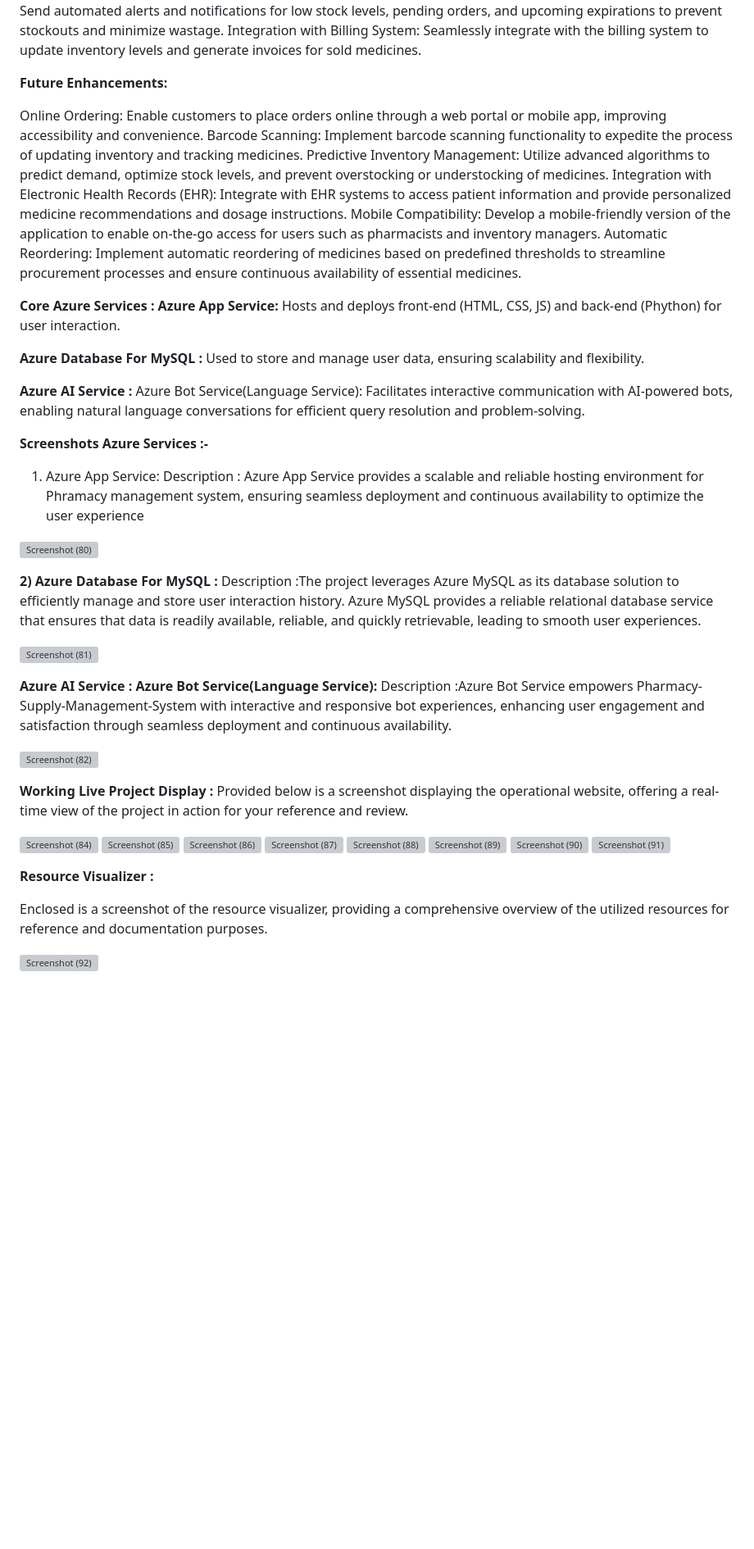
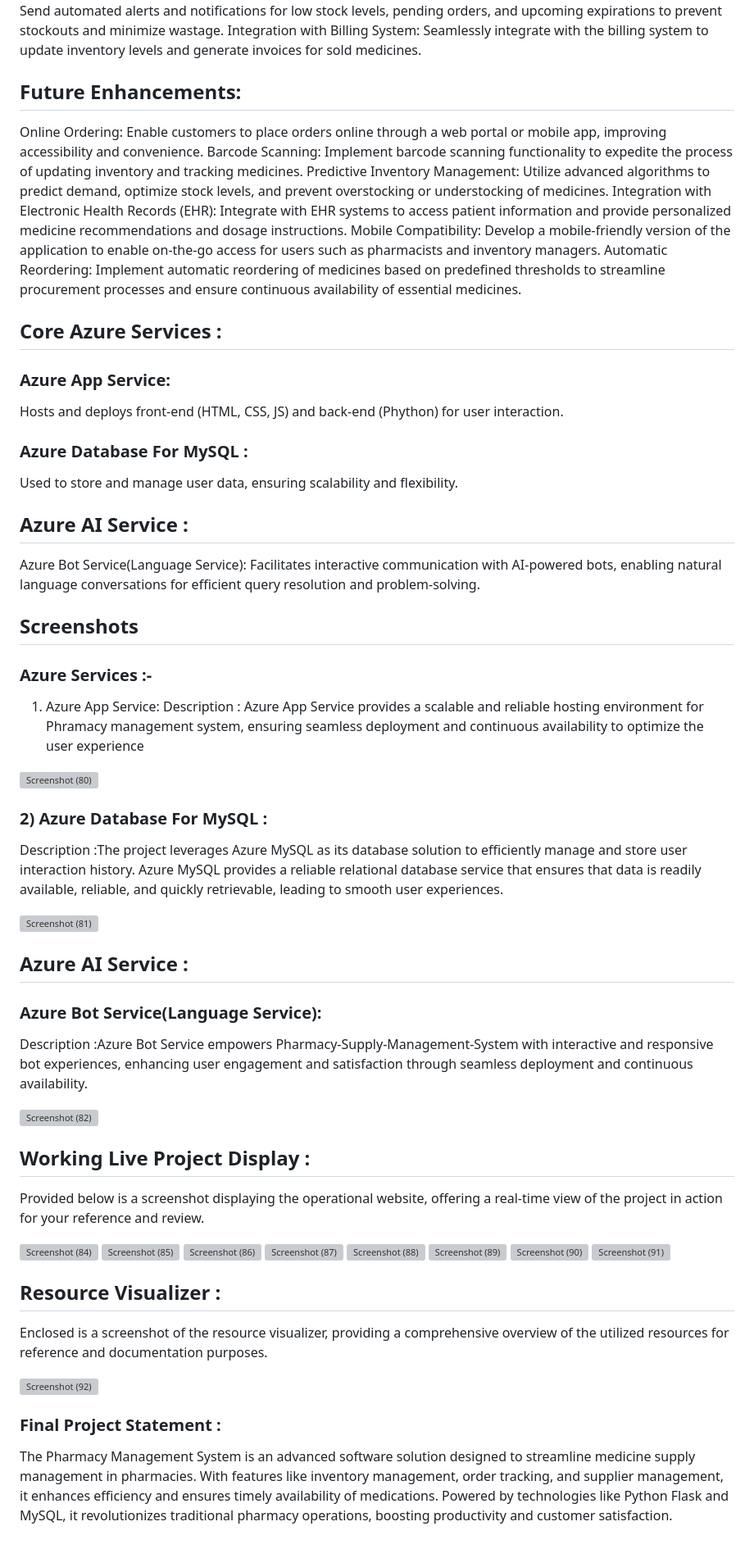
Before and after one commit to rachelliBhavana/Pharmacy-Supply-Management-System, a Markdown page: README.md, the part around the change printed below. Shown: that part at 82% size. Rendered like a GitHub page; blank space fills up the shorter version; grey boxes are pictures that could not be loaded.

```diff
--- a/README.md
+++ b/README.md
@@ -43,7 +50,7 @@ Reporting and Analytics: Generate insightful reports and analytics on medicine i
 Alerts and Notifications: Send automated alerts and notifications for low stock levels, pending orders, and upcoming expirations to prevent stockouts and minimize wastage.
 Integration with Billing System: Seamlessly integrate with the billing system to update inventory levels and generate invoices for sold medicines.
 
-**Future Enhancements:**
+## Future Enhancements:
 
 Online Ordering: Enable customers to place orders online through a web portal or mobile app, improving accessibility and convenience.
 Barcode Scanning: Implement barcode scanning functionality to expedite the process of updating inventory and tracking medicines.
@@ -52,36 +59,37 @@ Integration with Electronic Health Records (EHR): Integrate with EHR systems to
 Mobile Compatibility: Develop a mobile-friendly version of the application to enable on-the-go access for users such as pharmacists and inventory managers.
 Automatic Reordering: Implement automatic reordering of medicines based on predefined thresholds to streamline procurement processes and ensure continuous availability of essential medicines.
 
-**Core Azure Services :
-Azure App Service:**
+## Core Azure Services :
+### Azure App Service:
 Hosts and deploys front-end (HTML, CSS, JS) and back-end (Phython) for user interaction.
 
-**Azure Database For MySQL :**
+### Azure Database For MySQL :
 Used to store and manage user data, ensuring scalability and flexibility.
 
-**Azure AI Service :**
+## Azure AI Service :
 Azure Bot Service(Language Service):
 Facilitates interactive communication with AI-powered bots, enabling natural language conversations for efficient query resolution and problem-solving.
 
-**Screenshots
-Azure Services :-**
+## Screenshots
+### Azure Services :-
 1) Azure App Service:
 Description : Azure App Service provides a scalable and reliable hosting environment for Phramacy management system, ensuring seamless deployment and continuous availability to optimize the user experience
 
 ![Screenshot (80)](https://github.com/rachelliBhavana/Pharmacy-Supply-Management-System/assets/86688714/c505e158-1443-46dd-a17a-78a9575fa0ff)
 
-**2) Azure Database For MySQL :**
+### 2) Azure Database For MySQL :
 Description :The project leverages Azure MySQL as its database solution to efficiently manage and store user interaction history. Azure MySQL provides a reliable relational database service that ensures that data is readily available, reliable, and quickly retrievable, leading to smooth user experiences.
 
 ![Screenshot (81)](https://github.com/rachelliBhavana/Pharmacy-Supply-Management-System/assets/86688714/8b41dfb8-d75c-4e94-a507-f8ccaffa3e69)
 
-**Azure AI Service :**
-**Azure Bot Service(Language Service):**
+## Azure AI Service :
+### Azure Bot Service(Language Service):
 Description :Azure Bot Service empowers Pharmacy-Supply-Management-System with interactive and responsive bot experiences, enhancing user engagement and satisfaction through seamless deployment and continuous availability.
 
 ![Screenshot (82)](https://github.com/rachelliBhavana/Pharmacy-Supply-Management-System/assets/86688714/149df083-695e-453d-aed0-f19c5a3bbbe8)
 
-**Working Live Project Display :**
+## Working Live Project Display :
+
 Provided below is a screenshot displaying the operational website, offering a real-time view of the project in action for your reference and review.
 
 
@@ -94,9 +102,13 @@ Provided below is a screenshot displaying the operational website, offering a re
 ![Screenshot (90)](https://github.com/rachelliBhavana/Pharmacy-Supply-Management-System/assets/86688714/b83c2d6b-7e63-4940-9a85-427a94d01b80)
 ![Screenshot (91)](https://github.com/rachelliBhavana/Pharmacy-Supply-Management-System/assets/86688714/715857bb-2e82-48fe-9fdb-cb5630893b38)
 
-**Resource Visualizer :**
+## Resource Visualizer :
 
 Enclosed is a screenshot of the resource visualizer, providing a comprehensive overview of the utilized resources for reference and documentation purposes.
 
 
 ![Screenshot (92)](https://github.com/rachelliBhavana/Pharmacy-Supply-Management-System/assets/86688714/271cff95-2c92-4f3d-8e70-6be1040428d1)
+
+### Final Project Statement :
+
+The Pharmacy Management System is an advanced software solution designed to streamline medicine supply management in pharmacies. With features like inventory management, order tracking, and supplier management, it enhances efficiency and ensures timely availability of medications. Powered by technologies like Python Flask and MySQL, it revolutionizes traditional pharmacy operations, boosting productivity and customer satisfaction.
```
Also changed, not shown: other parts of README.md (+22 -15 lines).
